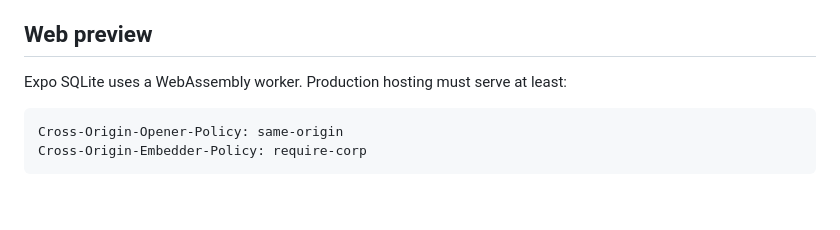
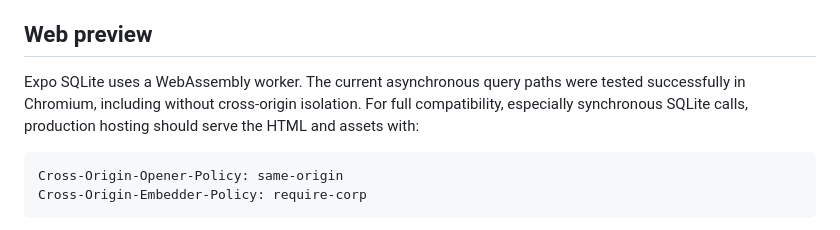
Before and after one commit to nethsara-rahiru/MediTrace, a Markdown page: docs/architecture.md, the part around the change. Drawn GitHub-style; blank space fills up the shorter version.

````diff
--- a/docs/architecture.md
+++ b/docs/architecture.md
@@ -47,7 +47,10 @@ works without notification permission.
 
 ## Web preview
 
-Expo SQLite uses a WebAssembly worker. Production hosting must serve at least:
+Expo SQLite uses a WebAssembly worker. The current asynchronous query paths were
+tested successfully in Chromium, including without cross-origin isolation. For
+full compatibility, especially synchronous SQLite calls, production hosting
+should serve the HTML and assets with:
 
 ```
 Cross-Origin-Opener-Policy: same-origin
````
Also changed, not shown: README.md (+10 -3 lines), docs/validation.md (added, +28 -0 lines), docs/screenshots/overview-desktop.png (added), docs/screenshots/overview-mobile.png (added), 1 other file.
